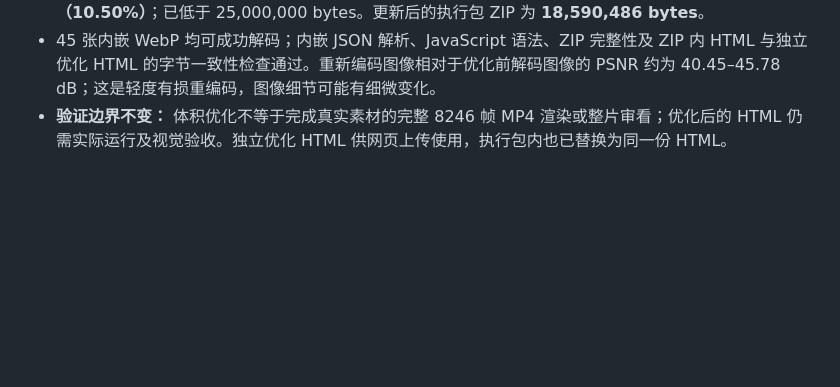
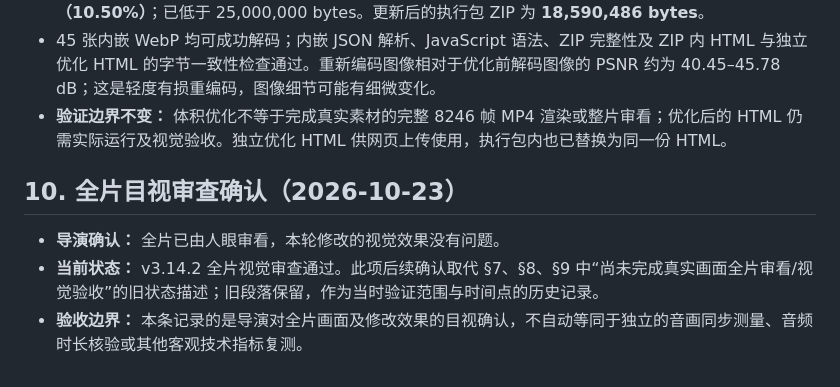
Before and after one commit to TakeTsukiLuno/let-me-check-mv, a Markdown page: history/reviews/LET_ME_CHECK_V2_v3.13-v3.14.2_DeepSeek联合修改记录.md, the part around the change. Rendered like a GitHub page; blank space fills up the shorter version.

Commit message:
docs: record director visual review approval for v3.14.2

```diff
--- a/history/reviews/LET_ME_CHECK_V2_v3.13-v3.14.2_DeepSeek联合修改记录.md
+++ b/history/reviews/LET_ME_CHECK_V2_v3.13-v3.14.2_DeepSeek联合修改记录.md
@@ -93,3 +93,9 @@ v3.14.2 本次已完成：HTML 内联 JavaScript 语法检查、Python 语法检
 - 单文件 HTML 从 **27,673,917 bytes** 降至 **24,769,457 bytes**，减少 **2,904,460 bytes（10.50%）**；已低于 25,000,000 bytes。更新后的执行包 ZIP 为 **18,590,486 bytes**。
 - 45 张内嵌 WebP 均可成功解码；内嵌 JSON 解析、JavaScript 语法、ZIP 完整性及 ZIP 内 HTML 与独立优化 HTML 的字节一致性检查通过。重新编码图像相对于优化前解码图像的 PSNR 约为 40.45–45.78 dB；这是轻度有损重编码，图像细节可能有细微变化。
 - **验证边界不变：** 体积优化不等于完成真实素材的完整 8246 帧 MP4 渲染或整片审看；优化后的 HTML 仍需实际运行及视觉验收。独立优化 HTML 供网页上传使用，执行包内也已替换为同一份 HTML。
+
+## 10. 全片目视审查确认（2026-10-23）
+
+- **导演确认：** 全片已由人眼审看，本轮修改的视觉效果没有问题。
+- **当前状态：** v3.14.2 全片视觉审查通过。此项后续确认取代 §7、§8、§9 中“尚未完成真实画面全片审看/视觉验收”的旧状态描述；旧段落保留，作为当时验证范围与时间点的历史记录。
+- **验收边界：** 本条记录的是导演对全片画面及修改效果的目视确认，不自动等同于独立的音画同步测量、音频时长核验或其他客观技术指标复测。
```
